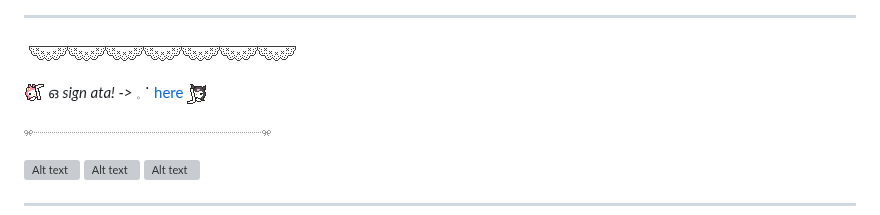
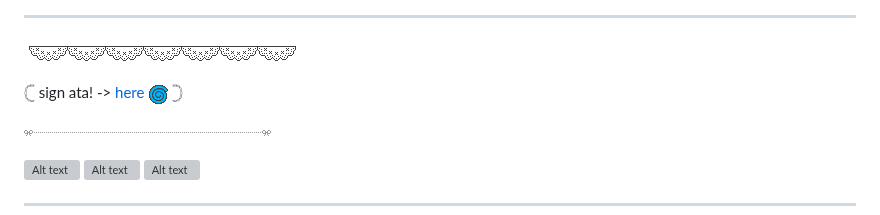
Before and after one commit to tornmask/tornmask, a Markdown page: README.md, the part around the change. GitHub-like rendering; grey boxes are pictures that could not be loaded.

```diff
--- a/README.md
+++ b/README.md
@@ -40,7 +40,7 @@
 
 <p align=center
 
- ![u](v4fcrIx.gif) ഒ *sign ata! ->* 𓈒   ˙ [here](https://konomiyyoo.atabook.org/) ![Alt text](GZWu3gj.gif)
+ 𓊆   sign ata! ->  [here](https://konomiyyoo.atabook.org/)   ![o](shLS9uP.gif)  𓊇
 
 <p align=center
 
```
